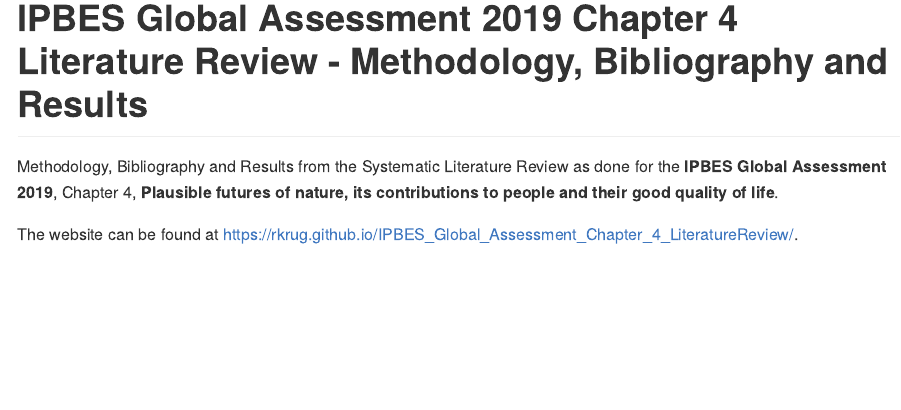
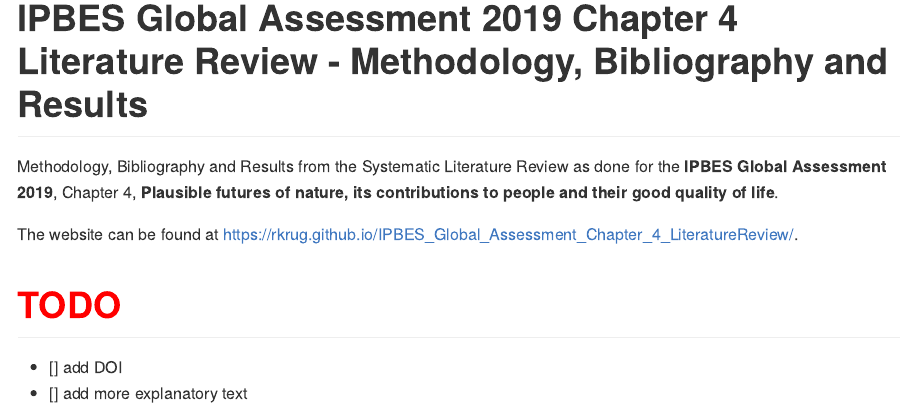
Before and after one commit to rkrug/LargeScaleLiteratureReview_DataDeposit, an R Markdown document (README.Rmd): the page in a window 1100 px wide, from its top. The pictures show the output file README.md that the author committed with the source, drawn offline in the style of GitHub.

Commit message:
README.Rmd: Add TOTO to

```diff
--- a/README.Rmd
+++ b/README.Rmd
@@ -10,3 +10,7 @@
 Methodology, Bibliography and Results from the Systematic Literature Review as done for the **IPBES Global Assessment 2019**, Chapter 4, **Plausible futures of nature, its contributions to people and their good quality of life**.
 
 The website can be found at [https://rkrug.github.io/IPBES_Global_Assessment_Chapter_4_LiteratureReview/](https://rkrug.github.io/IPBES_Global_Assessment_Chapter_4_LiteratureReview/).
+
+# **<span style="color:red"> TODO</span>**
+- [] add DOI
+- [] add more explanatory text
```
Also changed, not shown: README.md.
